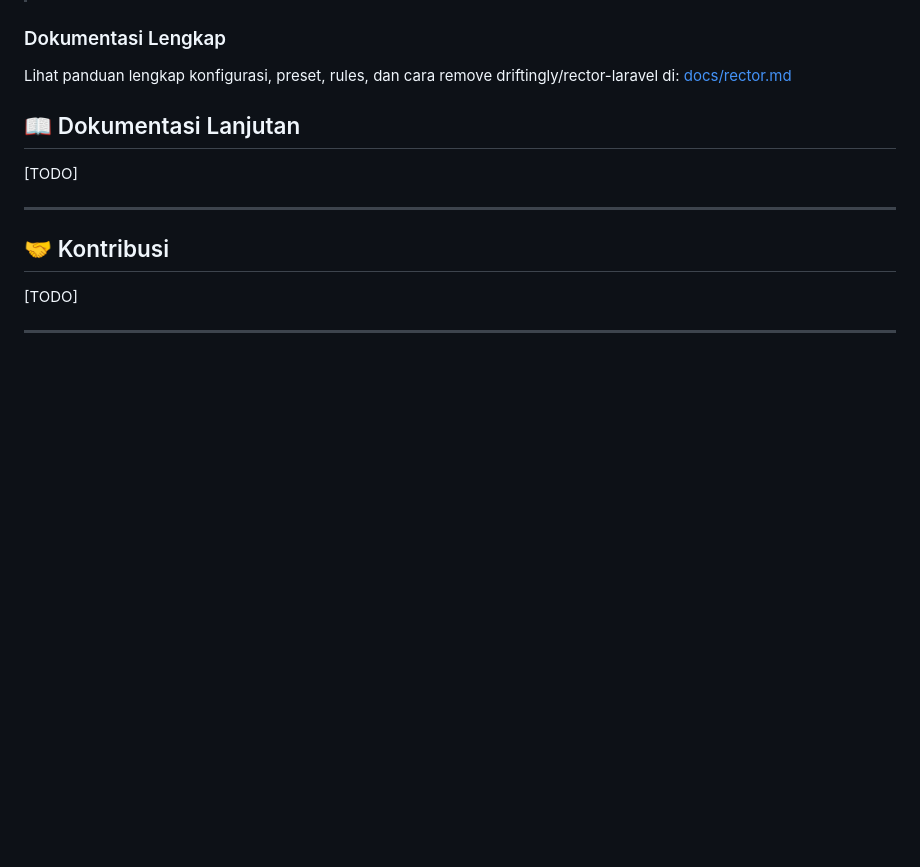
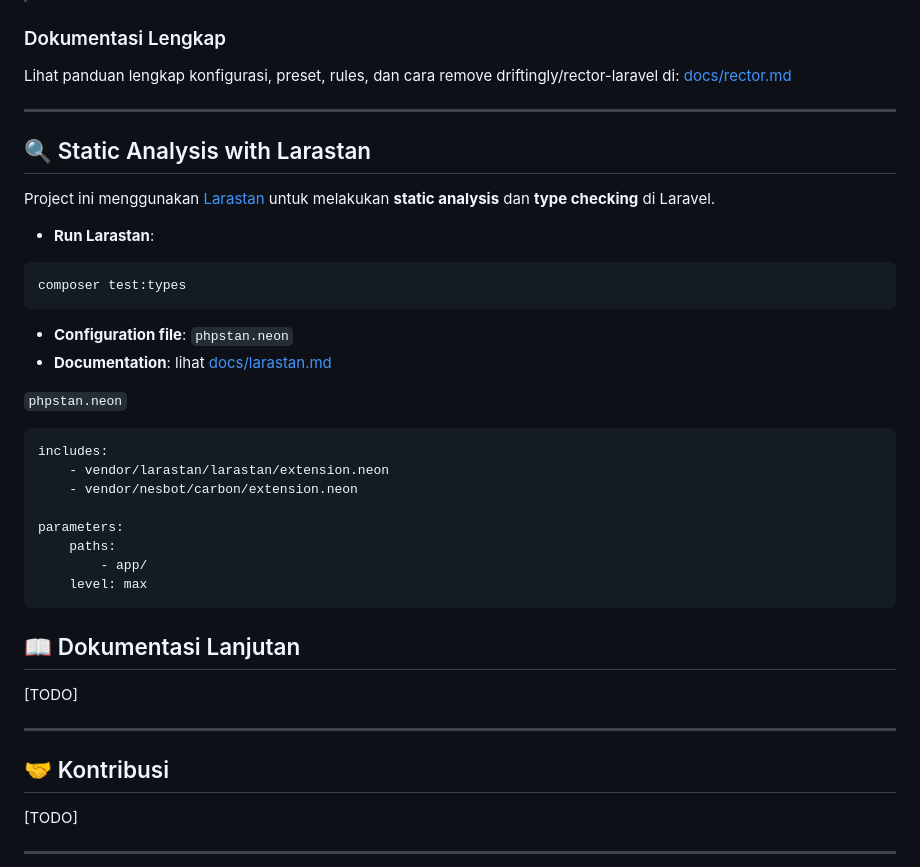
Before and after one commit to lyrihkaesa/filament-starter-kit, a Markdown page: README.md, the part around the change. GitHub-like rendering; blank space fills up the shorter version.

Commit message:
docs: add Larastan guide in docs/larastan.md and update README #7

````diff
--- a/README.md
+++ b/README.md
@@ -125,6 +125,34 @@ composer refactor
 
 Lihat panduan lengkap konfigurasi, preset, rules, dan cara remove driftingly/rector-laravel di: [docs/rector.md](docs/rector.md)
 
+---
+
+## 🔍 Static Analysis with Larastan
+
+Project ini menggunakan [Larastan](https://github.com/nunomaduro/larastan) untuk melakukan **static analysis** dan **type checking** di Laravel.
+
+-   **Run Larastan**:
+
+```bash
+composer test:types
+```
+
+-   **Configuration file**: `phpstan.neon`
+-   **Documentation**: lihat [docs/larastan.md](docs/larastan.md)
+
+`phpstan.neon`
+
+```neon
+includes:
+    - vendor/larastan/larastan/extension.neon
+    - vendor/nesbot/carbon/extension.neon
+
+parameters:
+    paths:
+        - app/
+    level: max
+```
+
 ## 📖 Dokumentasi Lanjutan
 
 [TODO]
````
Also changed, not shown: docs/larastan.md (added, +62 -0 lines).
